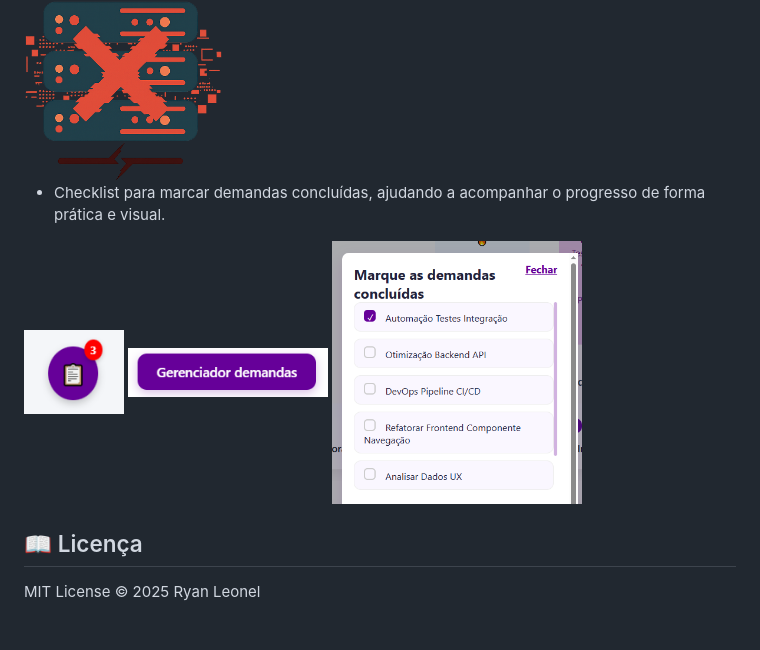
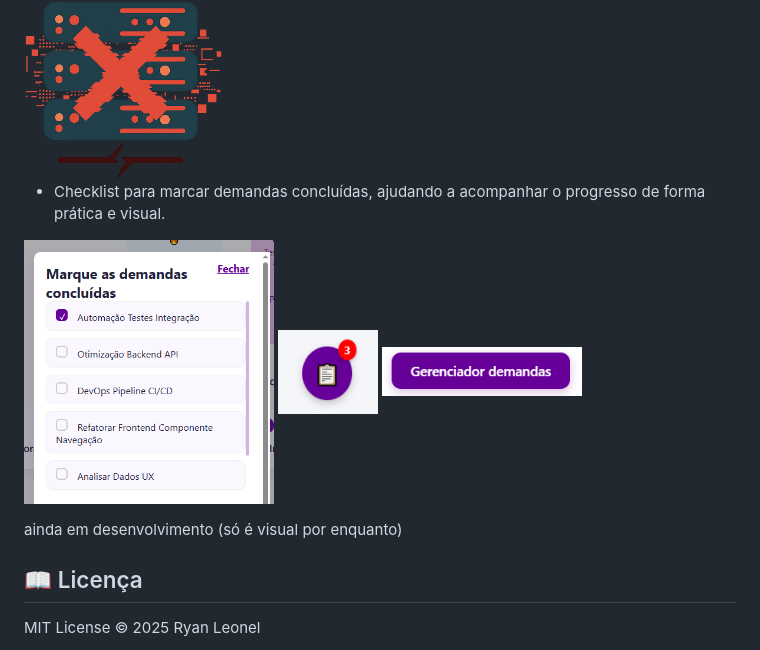
Before and after one commit to Ryanleoncoder/Organizador-de-demandas, a Markdown page: README.md, the part around the change. GitHub-like rendering; blank space fills up the shorter version.

```diff
--- a/README.md
+++ b/README.md
@@ -154,8 +154,10 @@ Bot: Hoje você deve focar nas tarefas com **alta prioridade** e prazo para hoje
 
 - Checklist para marcar demandas concluídas, ajudando a acompanhar o progresso de forma prática e visual.
 
-<img src="assets/images/check_list.PNG" alt="check_list" width="100" />  <img src="assets/images/check_list2.PNG" alt="check_list2" width="200" />
-<img src="assets/images/check_list_modal.PNG" alt="check_list_modal" width="250" />
+<img src="assets/images/check_list_modal.PNG" alt="check_list_modal" width="250" /> <img src="assets/images/check_list.PNG" alt="check_list" width="100" />  <img src="assets/images/check_list2.PNG" alt="check_list2" width="200" />
+
+
+ainda em desenvolvimento (só é visual por enquanto)
 
 
 ## 📖 Licença
```
